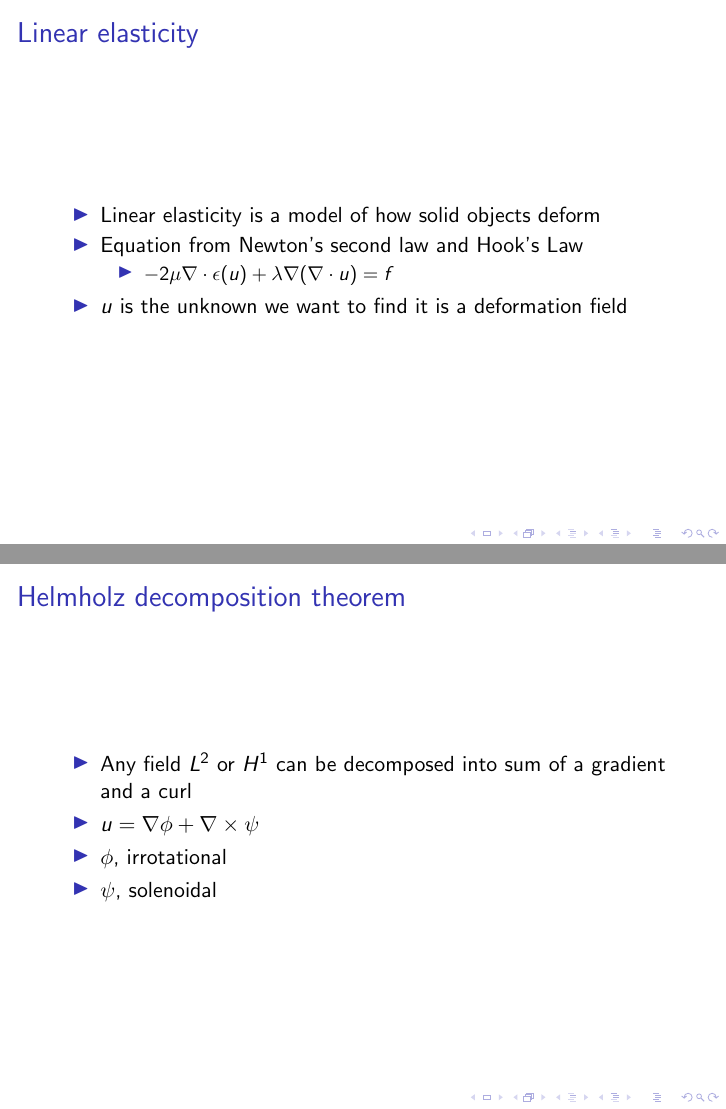
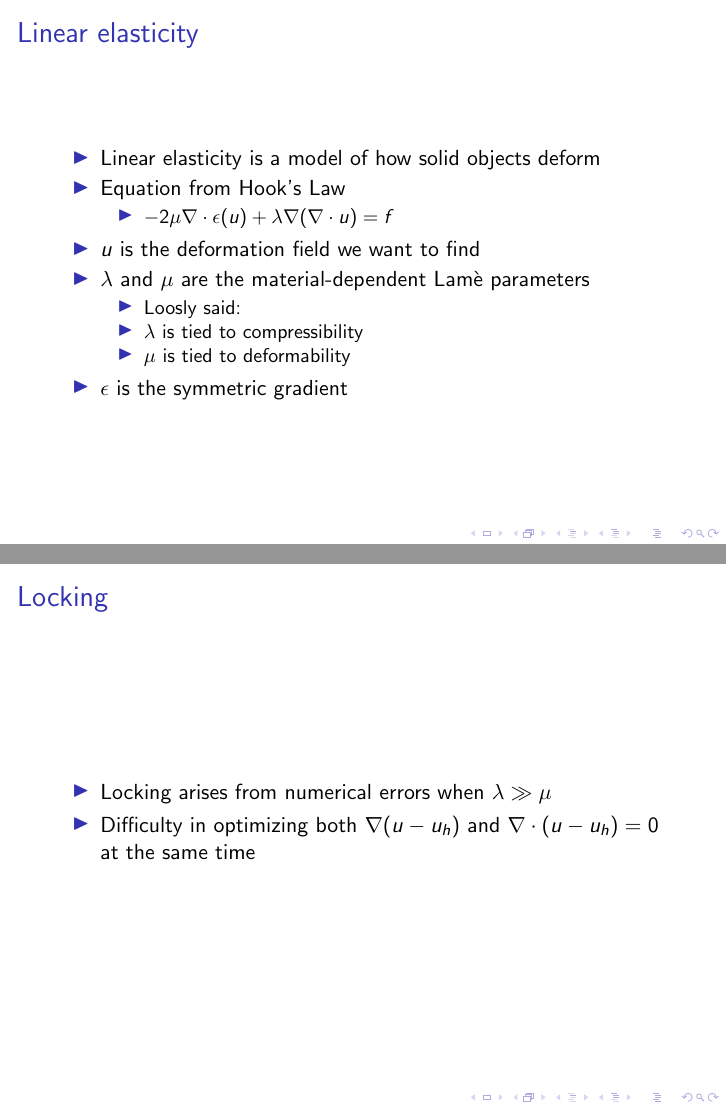
Before and after one commit to yngvem/MEK9250-Elastic-Locking, LaTeX slides (presentation/pres.tex): pages 2 and 7 of 8 before the commit and pages 2 and 6 of 10 after it, joined at a grey line. Compiled offline with pdfLaTeX.

Commit message:
small corrections and filled out some slides. need to describe more of why locking occurs and why the solid pressure helps

```diff
--- a/presentation/pres.tex
+++ b/presentation/pres.tex
@@ -16,11 +16,18 @@
 \frametitle{Linear elasticity}
 \begin{itemize}
     \item Linear elasticity is a model of how solid objects deform
-    \item Equation from Newton's second law and Hook's Law
+    \item Equation from Hook's Law
     \begin{itemize}
         \item $-2\mu\nabla \cdot \epsilon(u) + \lambda \nabla(\nabla\cdot u) = f$
     \end{itemize}
-    \item $u$ is the unknown we want to find it is a deformation field
+    \item $u$ is the deformation field we want to find
+    \item $\lambda$ and $\mu$ are the material-dependent Lam\`e parameters
+        \begin{itemize}
+            \item Loosly said:
+            \item $\lambda$ is tied to compressibility
+            \item $\mu$ is tied to deformability
+        \end{itemize}
+    \item $\epsilon$ is the symmetric gradient
 \end{itemize}
 }
 \frame{
@@ -61,20 +68,20 @@ Find $u \in H_0^1$ such that
 \frame{
 \frametitle{Locking}
 \begin{itemize}
-    \item Locking arises from numerical errors when $\lambda \ll \mu$
-    \item
+    \item Locking arises from numerical errors when $\lambda \gg \mu$
+    \item Difficulty in optimizing both $\nabla (u - u_h)$ and $\nabla\cdot (u - u_h) = 0$ at the same time
 \end{itemize}
 }
 
-\frame{
-\frametitle{Helmholz decomposition theorem}
-\begin{itemize}
-    \item Any field $L^2$ or $H^1$ can be decomposed into sum of a gradient and a curl
-    \item $u = \nabla\phi + \nabla\times\psi$
-    \item $\phi$, irrotational
-    \item $\psi$, solenoidal
-\end{itemize}
-}
+%\frame{
+%\frametitle{Helmholz decomposition theorem}
+%\begin{itemize}
+%    \item Any field $L^2$ or $H^1$ can be decomposed into sum of a gradient and a curl
+%    \item $u = \nabla\phi + \nabla\times\psi$
+%    \item $\phi$, irrotational
+%    \item $\psi$, solenoidal
+%\end{itemize}
+%}
 
 \frame{
 \frametitle{Medicinal pressure}
```
Also changed, not shown: presentation/pres.tex (22 more changed lines).
